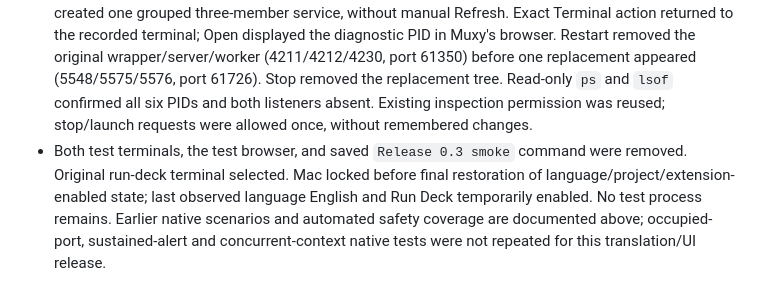
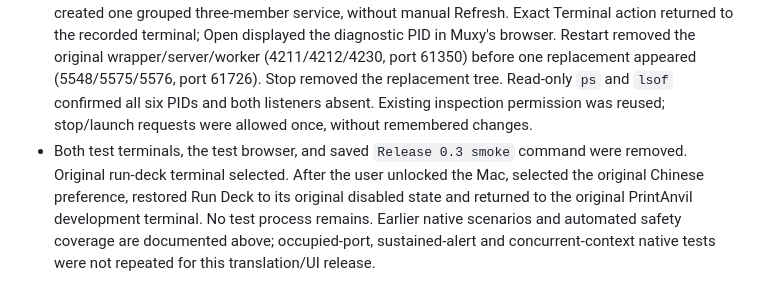
Before and after one commit to DarinRowe/run-deck, a Markdown page: docs/VALIDATION.md, the part around the change. GitHub-like rendering.

Commit message:
docs: record completed native verification cleanup

```diff
--- a/docs/VALIDATION.md
+++ b/docs/VALIDATION.md
@@ -257,4 +257,4 @@ TCP listening does not prove health. RSS totals may double-count shared pages. S
 - Production browser fixture at 320×760: all seven languages passed document-language, translated launcher, no horizontal overflow, dialog containment, selector disabled while modal, dismissal focus restoration and saved preference checks. French command dialog and German dashboard were visually inspected. Translations have structural/functional validation, not professional native-speaker review.
 - Production refresh fixtures: ready (one scan), delayed (two), denied (one), changed project (one), and no listener (four bounded scans) passed. Seven resource/history transitions retained identical card/action/memory bounds at narrow width.
 - Native Muxy: German and Korean dashboard/command UI rendered; Korean custom-command launch created one grouped three-member service, without manual Refresh. Exact Terminal action returned to the recorded terminal; Open displayed the diagnostic PID in Muxy's browser. Restart removed the original wrapper/server/worker (4211/4212/4230, port 61350) before one replacement appeared (5548/5575/5576, port 61726). Stop removed the replacement tree. Read-only `ps` and `lsof` confirmed all six PIDs and both listeners absent. Existing inspection permission was reused; stop/launch requests were allowed once, without remembered changes.
-- Both test terminals, the test browser, and saved `Release 0.3 smoke` command were removed. Original run-deck terminal selected. Mac locked before final restoration of language/project/extension-enabled state; last observed language English and Run Deck temporarily enabled. No test process remains. Earlier native scenarios and automated safety coverage are documented above; occupied-port, sustained-alert and concurrent-context native tests were not repeated for this translation/UI release.
+- Both test terminals, the test browser, and saved `Release 0.3 smoke` command were removed. Original run-deck terminal selected. After the user unlocked the Mac, selected the original Chinese preference, restored Run Deck to its original disabled state and returned to the original PrintAnvil development terminal. No test process remains. Earlier native scenarios and automated safety coverage are documented above; occupied-port, sustained-alert and concurrent-context native tests were not repeated for this translation/UI release.
```
